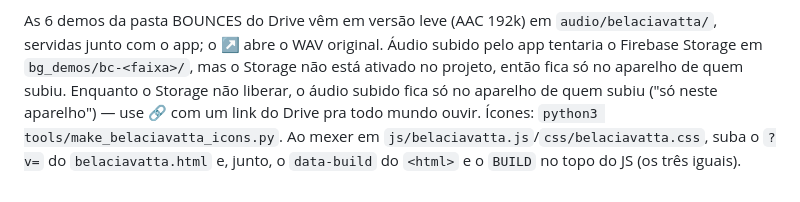
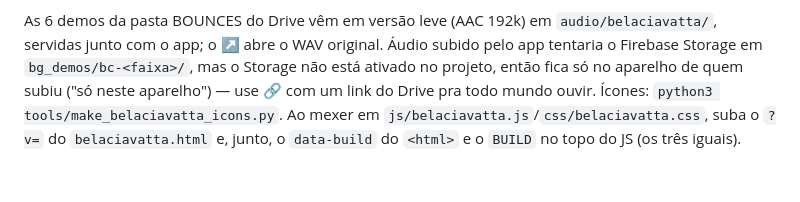
Before and after one commit to bananagoldrec-wq/Boogie-app, a Markdown page: README.md, the part around the change. Rendered like a GitHub page.

Commit message:
README do Bela Ciavatta: tira frase repetida
Co-Authored-By: Claude Opus 5.5 <noreply@anthropic.com>
Claude-Session: https://claude.ai/code/session_01GxpGrTaKHNwCxpGQRUvZ9s

```diff
--- a/README.md
+++ b/README.md
@@ -407,7 +407,6 @@ As 6 demos da pasta BOUNCES do Drive vêm em versão leve (AAC 192k) em
 `audio/belaciavatta/`, servidas junto com o app; o ↗ abre o WAV original.
 Áudio subido pelo app tentaria o Firebase Storage em `bg_demos/bc-<faixa>/`,
 mas o Storage não está ativado no projeto, então fica só no aparelho de quem
-subiu. Enquanto o Storage não liberar, o áudio subido fica só no aparelho de quem
 subiu ("só neste aparelho") — use 🔗 com um link do Drive pra todo mundo
 ouvir. Ícones: `python3 tools/make_belaciavatta_icons.py`. Ao mexer em
 `js/belaciavatta.js`/`css/belaciavatta.css`, suba o `?v=` do
```
